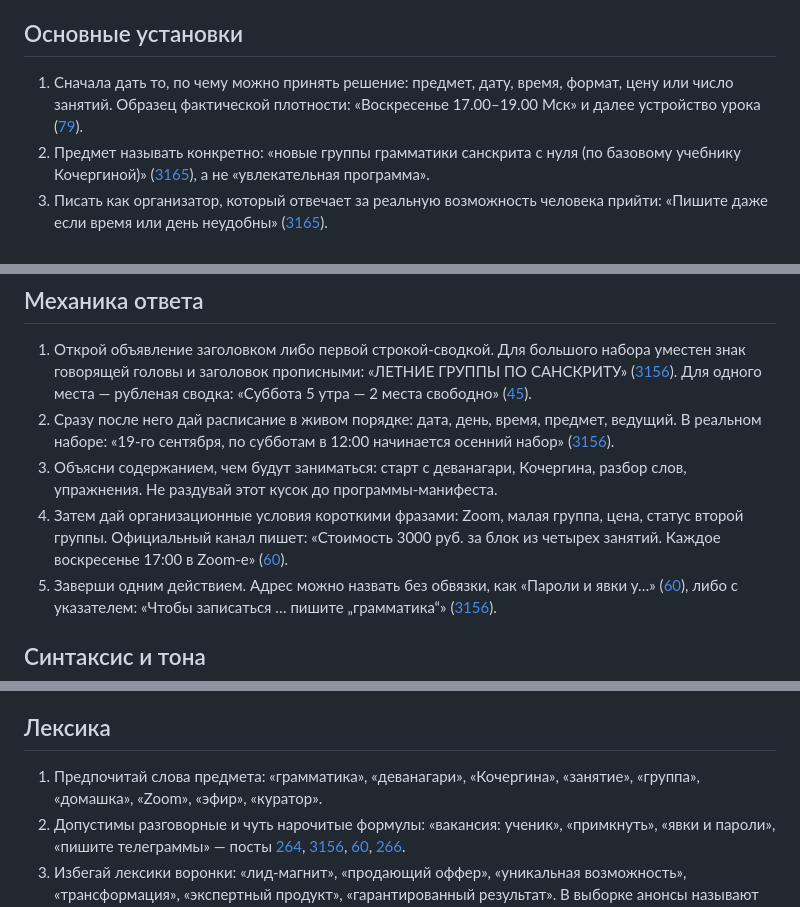
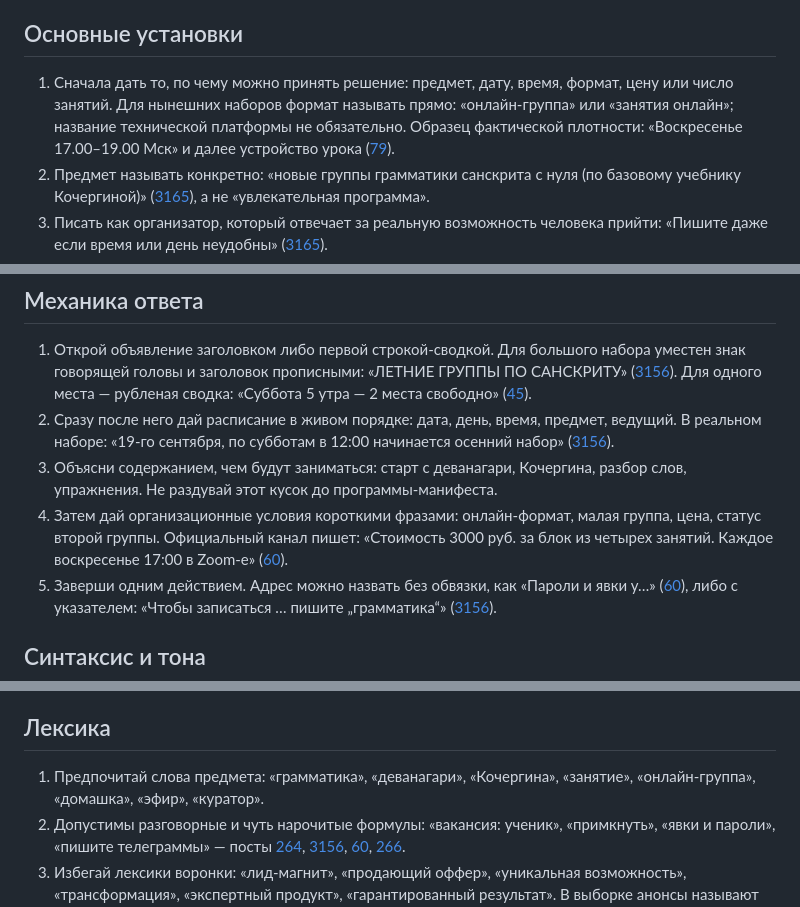
Before and after one commit to gasyoun/RuWritingStyles, a Markdown page: ClaudeStyles/gasuns-telegram-announcements-style.md, 3 parts joined by grey strips. Rendered like a GitHub page.

Commit message:
docs: require online format in Gasuns announcements

```diff
--- a/ClaudeStyles/gasuns-telegram-announcements-style.md
+++ b/ClaudeStyles/gasuns-telegram-announcements-style.md
@@ -14,7 +14,7 @@ _Created: 11-09-2026 · Last updated: 11-09-2026_
 
 ## Основные установки
 
-1. Сначала дать то, по чему можно принять решение: предмет, дату, время, формат, цену или число занятий. Образец фактической плотности: «Воскресенье 17.00–19.00 Мск» и далее устройство урока ([79](https://t.me/samskrte/79)).
+1. Сначала дать то, по чему можно принять решение: предмет, дату, время, формат, цену или число занятий. Для нынешних наборов формат называть прямо: «онлайн-группа» или «занятия онлайн»; название технической платформы не обязательно. Образец фактической плотности: «Воскресенье 17.00–19.00 Мск» и далее устройство урока ([79](https://t.me/samskrte/79)).
 2. Предмет называть конкретно: «новые группы грамматики санскрита с нуля (по базовому учебнику Кочергиной)» ([3165](https://t.me/MarcisGasuns/3165)), а не «увлекательная программа».
 3. Писать как организатор, который отвечает за реальную возможность человека прийти: «Пишите даже если время или день неудобны» ([3165](https://t.me/MarcisGasuns/3165)).
 4. Ограничение не скрывать: «Последнее место, как прежде, пустует» ([266](https://t.me/MarcisGasuns/266)); «в последний раз до января 2027» ([3167](https://t.me/MarcisGasuns/3167)). Не выдумывать дефицит.
@@ -25,7 +25,7 @@ _Created: 11-09-2026 · Last updated: 11-09-2026_
 1. Открой объявление заголовком либо первой строкой-сводкой. Для большого набора уместен знак говорящей головы и заголовок прописными: «ЛЕТНИЕ ГРУППЫ ПО САНСКРИТУ» ([3156](https://t.me/MarcisGasuns/3156)). Для одного места — рубленая сводка: «Суббота 5 утра — 2 места свободно» ([45](https://t.me/samskrte/45)).
 2. Сразу после него дай расписание в живом порядке: дата, день, время, предмет, ведущий. В реальном наборе: «19-го сентября, по субботам в 12:00 начинается осенний набор» ([3156](https://t.me/MarcisGasuns/3156)).
 3. Объясни содержанием, чем будут заниматься: старт с деванагари, Кочергина, разбор слов, упражнения. Не раздувай этот кусок до программы-манифеста.
-4. Затем дай организационные условия короткими фразами: Zoom, малая группа, цена, статус второй группы. Официальный канал пишет: «Стоимость 3000 руб. за блок из четырех занятий. Каждое воскресенье 17:00 в Zoom-е» ([60](https://t.me/samskrte/60)).
+4. Затем дай организационные условия короткими фразами: онлайн-формат, малая группа, цена, статус второй группы. Официальный канал пишет: «Стоимость 3000 руб. за блок из четырех занятий. Каждое воскресенье 17:00 в Zoom-е» ([60](https://t.me/samskrte/60)).
 5. Заверши одним действием. Адрес можно назвать без обвязки, как «Пароли и явки у…» ([60](https://t.me/samskrte/60)), либо с указателем: «Чтобы записаться … пишите „грамматика“» ([3156](https://t.me/MarcisGasuns/3156)).
 
 ## Синтаксис и тона
@@ -38,7 +38,7 @@ _Created: 11-09-2026 · Last updated: 11-09-2026_
 
 ## Лексика
 
-1. Предпочитай слова предмета: «грамматика», «деванагари», «Кочергина», «занятие», «группа», «домашка», «Zoom», «эфир», «куратор».
+1. Предпочитай слова предмета: «грамматика», «деванагари», «Кочергина», «занятие», «онлайн-группа», «домашка», «эфир», «куратор».
 2. Допустимы разговорные и чуть нарочитые формулы: «вакансия: ученик», «примкнуть», «явки и пароли», «пишите телеграммы» — посты [264](https://t.me/MarcisGasuns/264), [3156](https://t.me/MarcisGasuns/3156), [60](https://t.me/samskrte/60), [266](https://t.me/MarcisGasuns/266).
 3. Избегай лексики воронки: «лид-магнит», «продающий оффер», «уникальная возможность», «трансформация», «экспертный продукт», «гарантированный результат». В выборке анонсы называют занятия, а не продают эффект.
 4. Степень давай без биографии. В текстах канала встречается слитое сокращение ([3156](https://t.me/MarcisGasuns/3156)); в новых текстах нормализуй его по русскому правописанию: к. ф. н. М. Ю. Гасунс.
```
Also changed, not shown: other parts of ClaudeStyles/gasuns-telegram-announcements-style.md (+2 -2 lines).
